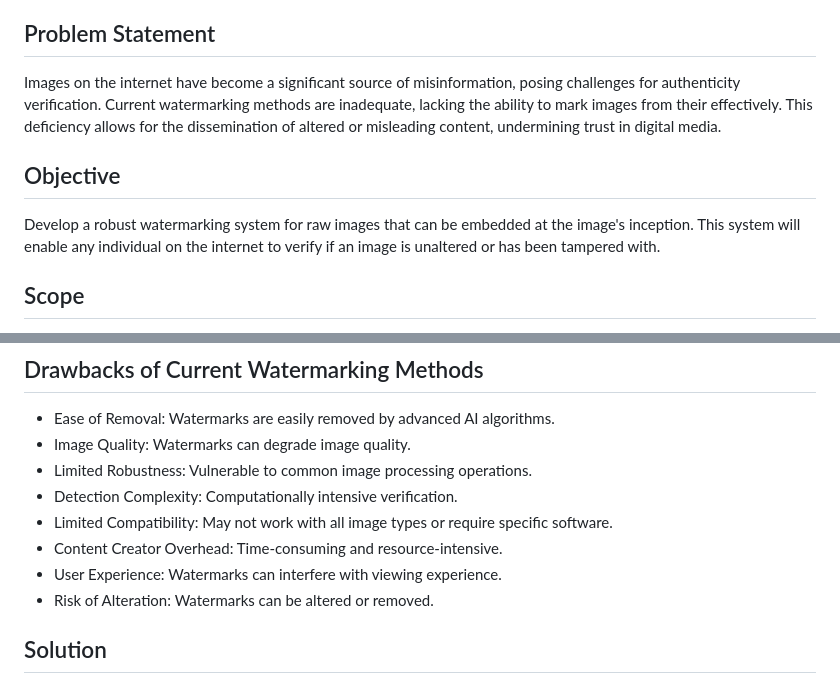
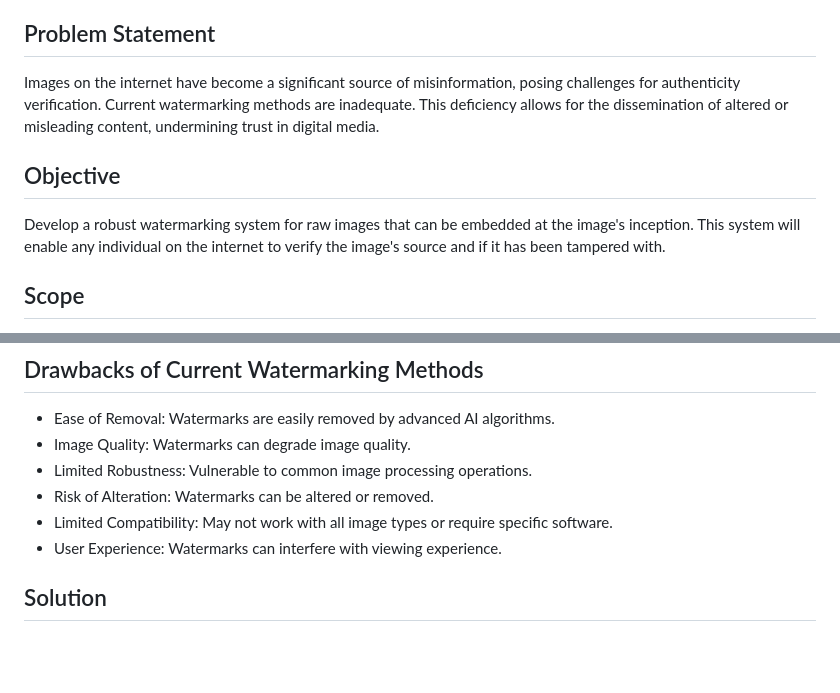
Before and after one commit to Pranavh-2004/water_marking_system_buildspace_s5, a Markdown page: README.md, 2 parts joined by grey strips. Drawn GitHub-style; blank space fills up the shorter version.

```diff
--- a/README.md
+++ b/README.md
@@ -15,10 +15,11 @@
 In the AI-driven media landscape, digital forgery, deep fakes, copyright infringement, and plagiarism present significant challenges. Verifying the originality and integrity of images is essential to combat misinformation and protect intellectual property. This documentation provides a comprehensive overview of our digital watermarking system designed to authenticate images by embedding hashes. The system maintains image integrity and authenticity, even through compressions and data transfers.
 
 ## Problem Statement
-Images on the internet have become a significant source of misinformation, posing challenges for authenticity verification. Current watermarking methods are inadequate, lacking the ability to mark images from their effectively. This deficiency allows for the dissemination of altered or misleading content, undermining trust in digital media.
+Images on the internet have become a significant source of misinformation, posing challenges for authenticity verification. Current watermarking methods are inadequate.
+This deficiency allows for the dissemination of altered or misleading content, undermining trust in digital media.
 
 ## Objective
-Develop a robust watermarking system for raw images that can be embedded at the image's inception. This system will enable any individual on the internet to verify if an image is unaltered or has been tampered with.
+Develop a robust watermarking system for raw images that can be embedded at the image's inception. This system will enable any individual on the internet to verify the image's source and if it has been tampered with.
 
 ## Scope
 - **Imperceptible yet robust watermarks**: Embed watermarks into images that withstand common manipulations.
@@ -46,11 +47,9 @@ An effective watermarking system for AI-generated images will combat misinformat
 - Ease of Removal: Watermarks are easily removed by advanced AI algorithms.
 - Image Quality: Watermarks can degrade image quality.
 - Limited Robustness: Vulnerable to common image processing operations.
-- Detection Complexity: Computationally intensive verification.
+- Risk of Alteration: Watermarks can be altered or removed.
 - Limited Compatibility: May not work with all image types or require specific software.
-- Content Creator Overhead: Time-consuming and resource-intensive.
 - User Experience: Watermarks can interfere with viewing experience.
-- Risk of Alteration: Watermarks can be altered or removed.
 
 ## Solution
 ### System Description
```
